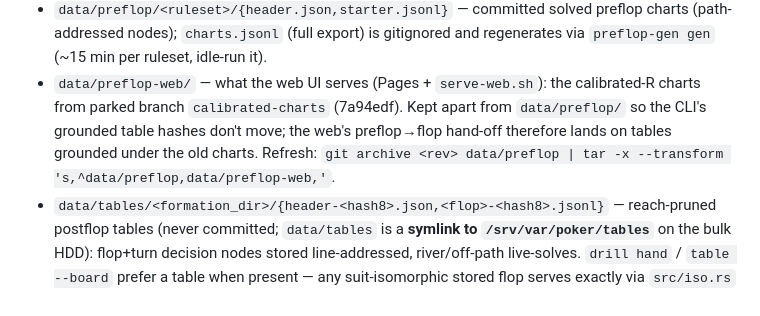
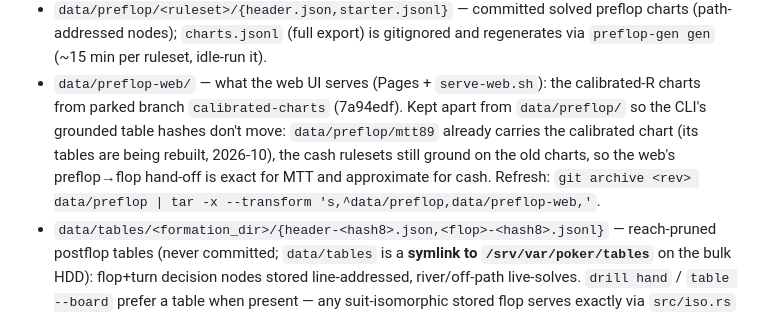
Before and after one commit to jdh8/poker-trainer, a Markdown page: CLAUDE.md, the part around the change. GitHub-like rendering.

Commit message:
CLAUDE.md: mtt89 now grounds on the calibrated chart
Co-Authored-By: Claude Fable 5.1 <noreply@anthropic.com>

```diff
--- a/CLAUDE.md
+++ b/CLAUDE.md
@@ -99,9 +99,10 @@ minutes cold): run `cargo test -- --ignored` only when touching `tree.rs`,
   idle-run it).
 - `data/preflop-web/` — what the web UI serves (Pages + `serve-web.sh`): the
   calibrated-R charts from parked branch `calibrated-charts` (7a94edf). Kept
-  apart from `data/preflop/` so the CLI's grounded table hashes don't move;
-  the web's preflop→flop hand-off therefore lands on tables grounded under
-  the old charts. Refresh: `git archive <rev> data/preflop | tar -x
+  apart from `data/preflop/` so the CLI's grounded table hashes don't move:
+  `data/preflop/mtt89` already carries the calibrated chart (its tables are
+  being rebuilt, 2026-10), the cash rulesets still ground on the old charts,
+  so the web's preflop→flop hand-off is exact for MTT and approximate for cash. Refresh: `git archive <rev> data/preflop | tar -x
   --transform 's,^data/preflop,data/preflop-web,'`.
 - `data/tables/<formation_dir>/{header-<hash8>.json,<flop>-<hash8>.jsonl}` —
   reach-pruned postflop tables (never committed; `data/tables` is a
```
